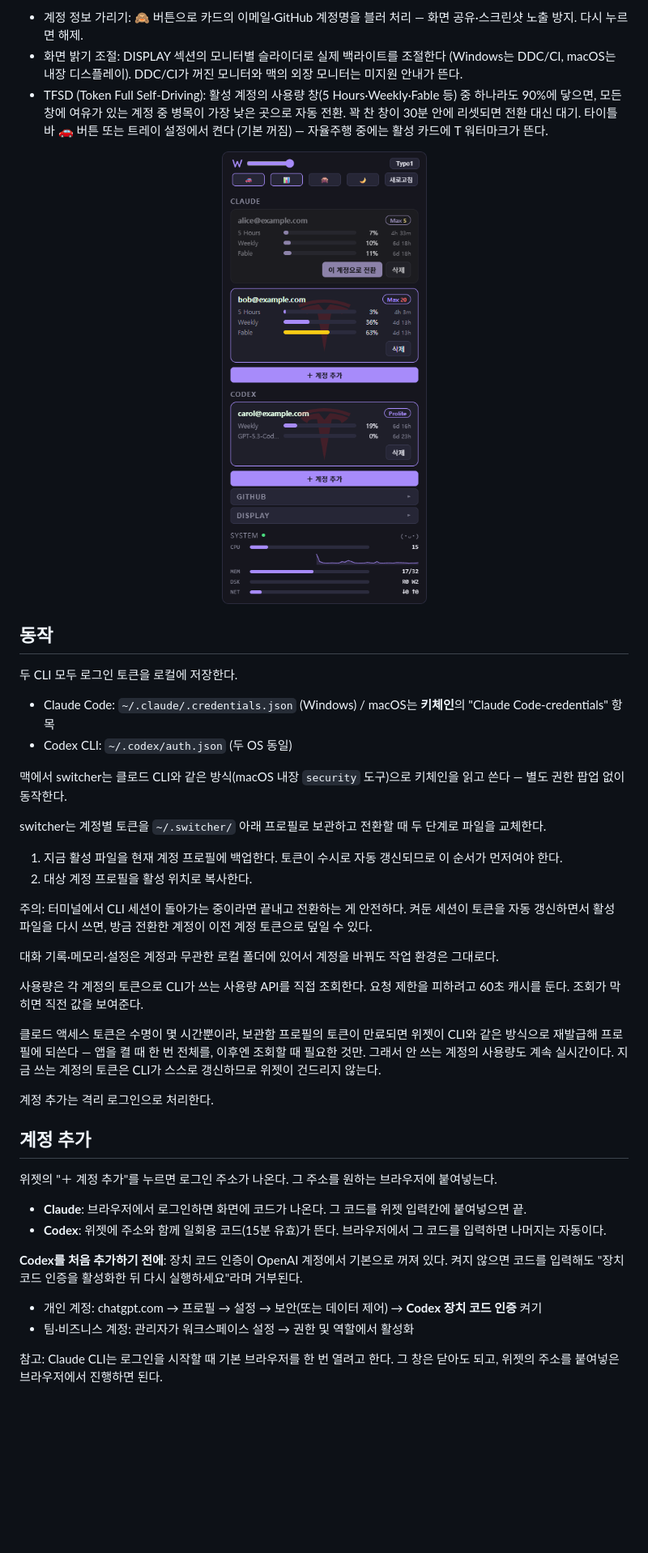
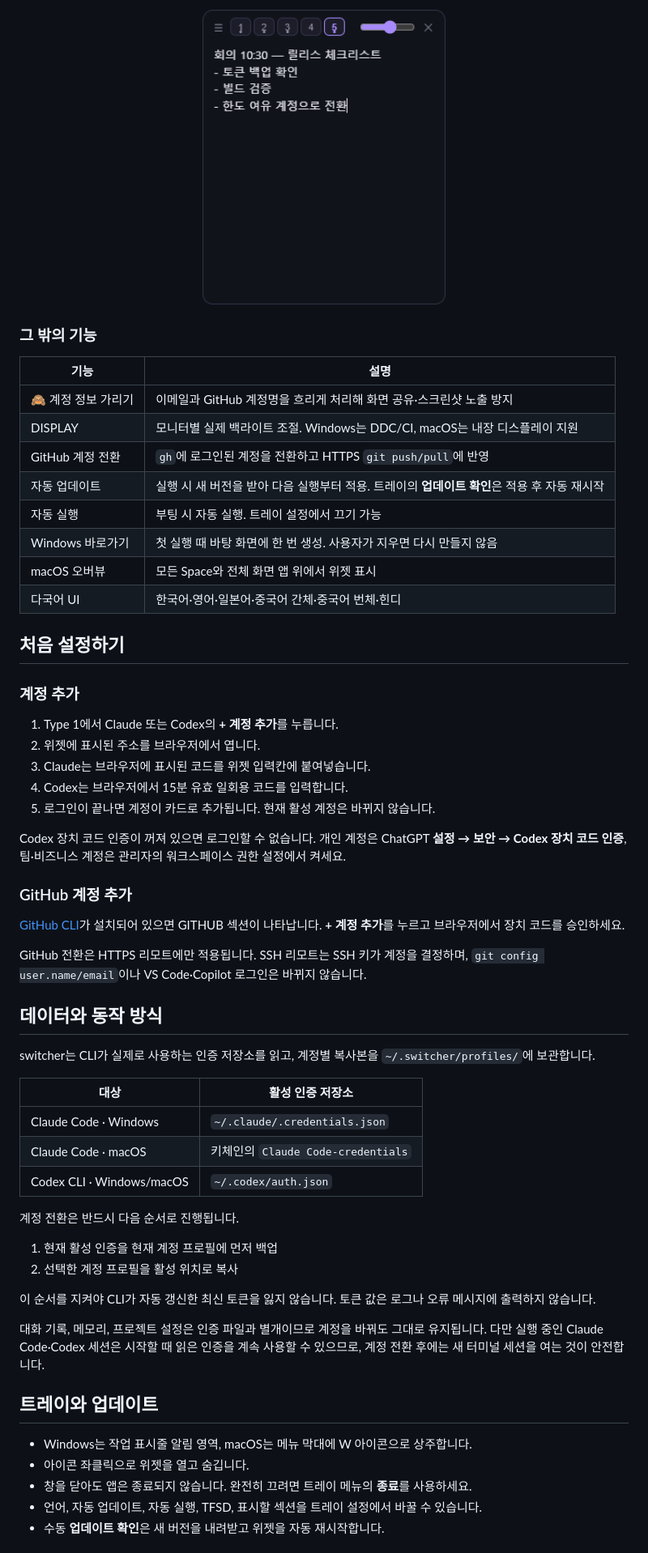
Before and after one commit to Youkamii/switcher, a Markdown page: README.md, the part around the change printed below. Shown: that part at 81% size. Rendered like a GitHub page; blank space fills up the shorter version.

```diff
--- a/README.md
+++ b/README.md
@@ -120,45 +149,63 @@ switcher는 이 과정을 없앤다. 계정마다 처음 한 번만 로그인해
 
-- 계정 정보 가리기: 🙈 버튼으로 카드의 이메일·GitHub 계정명을 블러 처리 — 화면 공유·스크린샷 노출 방지. 다시 누르면 해제.
-- 화면 밝기 조절: DISPLAY 섹션의 모니터별 슬라이더로 실제 백라이트를 조절한다 (Windows는 DDC/CI, macOS는 내장 디스플레이). DDC/CI가 꺼진 모니터와 맥의 외장 모니터는 미지원 안내가 뜬다.
-- TFSD (Token Full Self-Driving): 활성 계정의 사용량 창(5 Hours·Weekly·Fable 등) 중 하나라도 90%에 닿으면, 모든 창에 여유가 있는 계정 중 병목이 가장 낮은 곳으로 자동 전환. 꽉 찬 창이 30분 안에 리셋되면 전환 대신 대기. 타이틀바 🚗 버튼 또는 트레이 설정에서 켠다 (기본 꺼짐) — 자율주행 중에는 활성 카드에 T 워터마크가 뜬다.
+<p align="center">
+  <img src="https://raw.githubusercontent.com/Youkamii/switcher/main/docs/memo.png" width="300" alt="탭 5개와 투명도 조절이 있는 switcher 메모장" />
+</p>
 
-<p align="center"><img src="https://raw.githubusercontent.com/Youkamii/switcher/main/docs/tfsd.png" width="300" alt="TFSD 자율주행 중 — 활성 카드에 T 워터마크" /></p>
+### 그 밖의 기능
 
-## 동작
+| 기능 | 설명 |
+|---|---|
+| 🙈 계정 정보 가리기 | 이메일과 GitHub 계정명을 흐리게 처리해 화면 공유·스크린샷 노출 방지 |
+| DISPLAY | 모니터별 실제 백라이트 조절. Windows는 DDC/CI, macOS는 내장 디스플레이 지원 |
+| GitHub 계정 전환 | `gh`에 로그인된 계정을 전환하고 HTTPS `git push/pull`에 반영 |
+| 자동 업데이트 | 실행 시 새 버전을 받아 다음 실행부터 적용. 트레이의 **업데이트 확인**은 적용 후 자동 재시작 |
+| 자동 실행 | 부팅 시 자동 실행. 트레이 설정에서 끄기 가능 |
+| Windows 바로가기 | 첫 실행 때 바탕 화면에 한 번 생성. 사용자가 지우면 다시 만들지 않음 |
+| macOS 오버뷰 | 모든 Space와 전체 화면 앱 위에서 위젯 표시 |
+| 다국어 UI | 한국어·영어·일본어·중국어 간체·중국어 번체·힌디 |
 
-두 CLI 모두 로그인 토큰을 로컬에 저장한다.
+## 처음 설정하기
 
-- Claude Code: `~/.claude/.credentials.json` (Windows) / macOS는 **키체인**의 "Claude Code-credentials" 항목
-- Codex CLI: `~/.codex/auth.json` (두 OS 동일)
+### 계정 추가
 
-맥에서 switcher는 클로드 CLI와 같은 방식(macOS 내장 `security` 도구)으로 키체인을 읽고 쓴다 — 별도 권한 팝업 없이 동작한다.
+1. Type 1에서 Claude 또는 Codex의 **+ 계정 추가**를 누릅니다.
+2. 위젯에 표시된 주소를 브라우저에서 엽니다.
+3. Claude는 브라우저에 표시된 코드를 위젯 입력칸에 붙여넣습니다.
+4. Codex는 브라우저에서 15분 유효 일회용 코드를 입력합니다.
+5. 로그인이 끝나면 계정이 카드로 추가됩니다. 현재 활성 계정은 바뀌지 않습니다.
 
-switcher는 계정별 토큰을 `~/.switcher/` 아래 프로필로 보관하고 전환할 때 두 단계로 파일을 교체한다.
+Codex 장치 코드 인증이 꺼져 있으면 로그인할 수 없습니다. 개인 계정은 ChatGPT **설정 → 보안 → Codex 장치 코드 인증**, 팀·비즈니스 계정은 관리자의 워크스페이스 권한 설정에서 켜세요.
 
-1. 지금 활성 파일을 현재 계정 프로필에 백업한다. 토큰이 수시로 자동 갱신되므로 이 순서가 먼저여야 한다.
-2. 대상 계정 프로필을 활성 위치로 복사한다.
+### GitHub 계정 추가
 
-주의: 터미널에서 CLI 세션이 돌아가는 중이라면 끝내고 전환하는 게 안전하다. 켜둔 세션이 토큰을 자동 갱신하면서 활성 파일을 다시 쓰면, 방금 전환한 계정이 이전 계정 토큰으로 덮일 수 있다.
+[GitHub CLI](https://cli.github.com)가 설치되어 있으면 GITHUB 섹션이 나타납니다. **+ 계정 추가**를 누르고 브라우저에서 장치 코드를 승인하세요.
 
-대화 기록·메모리·설정은 계정과 무관한 로컬 폴더에 있어서 계정을 바꿔도 작업 환경은 그대로다.
+GitHub 전환은 HTTPS 리모트에만 적용됩니다. SSH 리모트는 SSH 키가 계정을 결정하며, `git config user.name/email`이나 VS Code·Copilot 로그인은 바뀌지 않습니다.
 
-사용량은 각 계정의 토큰으로 CLI가 쓰는 사용량 API를 직접 조회한다. 요청 제한을 피하려고 60초 캐시를 둔다. 조회가 막히면 직전 값을 보여준다.
+## 데이터와 동작 방식
 
-클로드 액세스 토큰은 수명이 몇 시간뿐이라, 보관함 프로필의 토큰이 만료되면 위젯이 CLI와 같은 방식으로 재발급해 프로필에 되쓴다 — 앱을 켤 때 한 번 전체를, 이후엔 조회할 때 필요한 것만. 그래서 안 쓰는 계정의 사용량도 계속 실시간이다. 지금 쓰는 계정의 토큰은 CLI가 스스로 갱신하므로 위젯이 건드리지 않는다.
+switcher는 CLI가 실제로 사용하는 인증 저장소를 읽고, 계정별 복사본을 `~/.switcher/profiles/`에 보관합니다.
 
-계정 추가는 격리 로그인으로 처리한다.
+| 대상 | 활성 인증 저장소 |
+|---|---|
+| Claude Code · Windows | `~/.claude/.credentials.json` |
+| Claude Code · macOS | 키체인의 `Claude Code-credentials` |
+| Codex CLI · Windows/macOS | `~/.codex/auth.json` |
 
-## 계정 추가
+계정 전환은 반드시 다음 순서로 진행됩니다.
 
-위젯의 "＋ 계정 추가"를 누르면 로그인 주소가 나온다. 그 주소를 원하는 브라우저에 붙여넣는다.
+1. 현재 활성 인증을 현재 계정 프로필에 먼저 백업
+2. 선택한 계정 프로필을 활성 위치로 복사
 
-- **Claude**: 브라우저에서 로그인하면 화면에 코드가 나온다. 그 코드를 위젯 입력칸에 붙여넣으면 끝.
-- **Codex**: 위젯에 주소와 함께 일회용 코드(15분 유효)가 뜬다. 브라우저에서 그 코드를 입력하면 나머지는 자동이다.
+이 순서를 지켜야 CLI가 자동 갱신한 최신 토큰을 잃지 않습니다. 토큰 값은 로그나 오류 메시지에 출력하지 않습니다.
 
-**Codex를 처음 추가하기 전에**: 장치 코드 인증이 OpenAI 계정에서 기본으로 꺼져 있다. 켜지 않으면 코드를 입력해도 "장치 코드 인증을 활성화한 뒤 다시 실행하세요"라며 거부된다.
+대화 기록, 메모리, 프로젝트 설정은 인증 파일과 별개이므로 계정을 바꿔도 그대로 유지됩니다. 다만 실행 중인 Claude Code·Codex 세션은 시작할 때 읽은 인증을 계속 사용할 수 있으므로, 계정 전환 후에는 새 터미널 세션을 여는 것이 안전합니다.
 
-- 개인 계정: chatgpt.com → 프로필 → 설정 → 보안(또는 데이터 제어) → **Codex 장치 코드 인증** 켜기
-- 팀·비즈니스 계정: 관리자가 워크스페이스 설정 → 권한 및 역할에서 활성화
+## 트레이와 업데이트
 
-참고: Claude CLI는 로그인을 시작할 때 기본 브라우저를 한 번 열려고 한다. 그 창은 닫아도 되고, 위젯의 주소를 붙여넣은 브라우저에서 진행하면 된다.
+- Windows는 작업 표시줄 알림 영역, macOS는 메뉴 막대에 W 아이콘으로 상주합니다.
+- 아이콘 좌클릭으로 위젯을 열고 숨깁니다.
+- 창을 닫아도 앱은 종료되지 않습니다. 완전히 끄려면 트레이 메뉴의 **종료**를 사용하세요.
+- 언어, 자동 업데이트, 자동 실행, TFSD, 표시할 섹션을 트레이 설정에서 바꿀 수 있습니다.
+- 수동 **업데이트 확인**은 새 버전을 내려받고 위젯을 자동 재시작합니다.
 
```
Also changed, not shown: other parts of README.md (+148 -95 lines), docs/transparency.gif, 1 other file.
